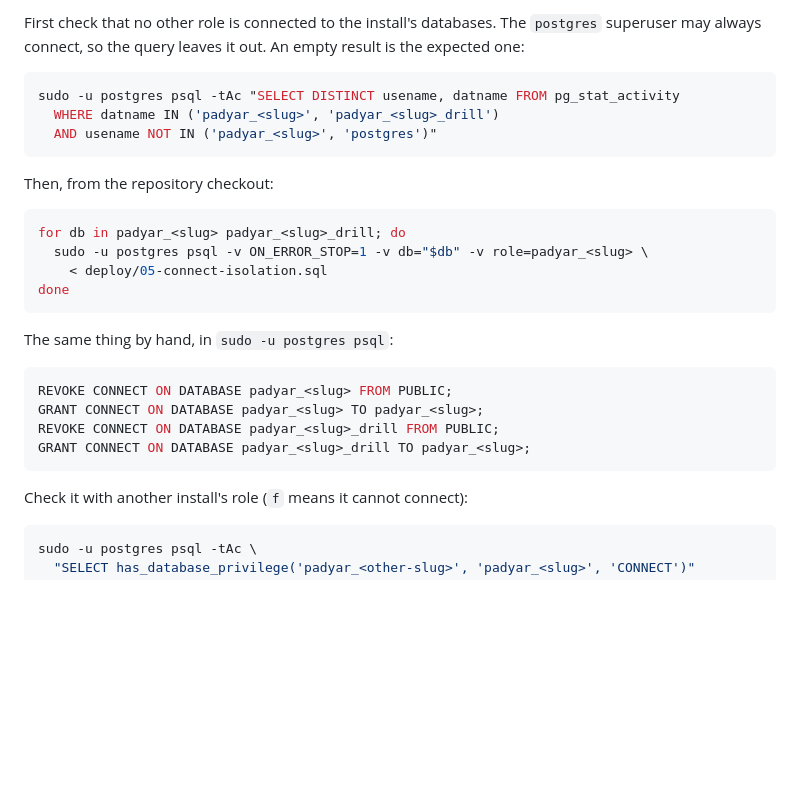
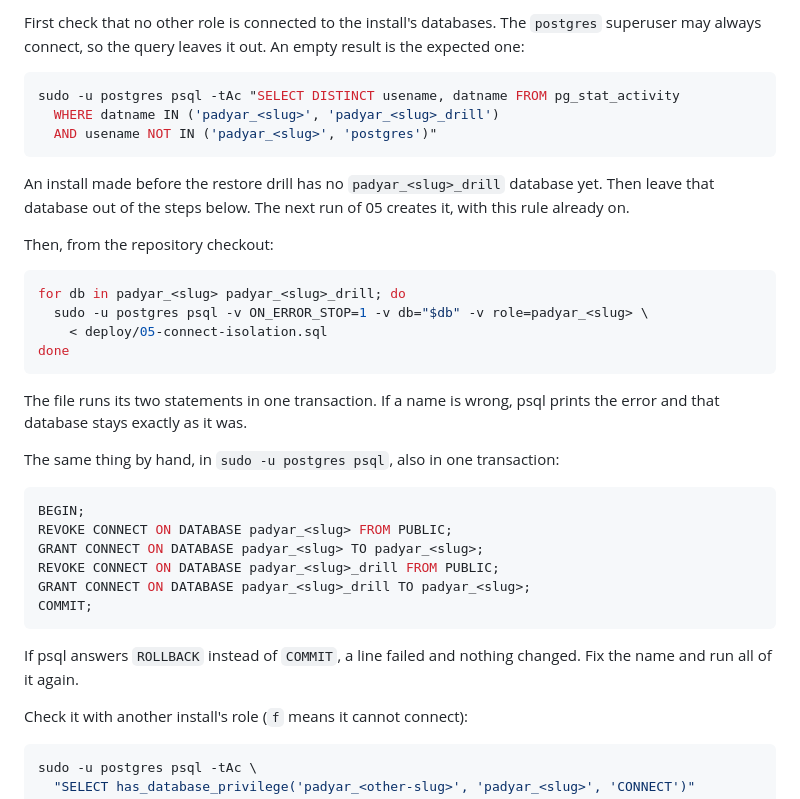
Before and after one commit to Kohandezh/PadyarAIChatBot, a Markdown page: docs/engineering/SECURITY.md, the part around the change. Drawn GitHub-style; blank space fills up the shorter version.

Commit message:
docs: by-hand isolation lines in one transaction; installs with no drill db
The four by-hand lines now run between BEGIN and COMMIT, like the SQL
file. If psql answers ROLLBACK, a name was wrong and nothing changed.
An install made before the restore drill has no _drill database: leave
it out, because the next 05 run creates it with the rule already on.
Inside one transaction a missing drill database would roll back the
lines for the main database too.

Co-Authored-By: Claude Opus 5.5 <noreply@anthropic.com>

````diff
--- a/docs/engineering/SECURITY.md
+++ b/docs/engineering/SECURITY.md
@@ -75,6 +75,10 @@ sudo -u postgres psql -tAc "SELECT DISTINCT usename, datname FROM pg_stat_activi
   AND usename NOT IN ('padyar_<slug>', 'postgres')"
 ```
 
+An install made before the restore drill has no `padyar_<slug>_drill`
+database yet. Then leave that database out of the steps below. The next run of
+05 creates it, with this rule already on.
+
 Then, from the repository checkout:
 
 ```bash
@@ -84,14 +88,22 @@ for db in padyar_<slug> padyar_<slug>_drill; do
 done
 ```
 
-The same thing by hand, in `sudo -u postgres psql`:
+The file runs its two statements in one transaction. If a name is wrong, psql
+prints the error and that database stays exactly as it was.
+
+The same thing by hand, in `sudo -u postgres psql`, also in one transaction:
 
 ```sql
+BEGIN;
 REVOKE CONNECT ON DATABASE padyar_<slug> FROM PUBLIC;
 GRANT CONNECT ON DATABASE padyar_<slug> TO padyar_<slug>;
 REVOKE CONNECT ON DATABASE padyar_<slug>_drill FROM PUBLIC;
 GRANT CONNECT ON DATABASE padyar_<slug>_drill TO padyar_<slug>;
+COMMIT;
 ```
+
+If psql answers `ROLLBACK` instead of `COMMIT`, a line failed and nothing
+changed. Fix the name and run all of it again.
 
 Check it with another install's role (`f` means it cannot connect):
 
````
